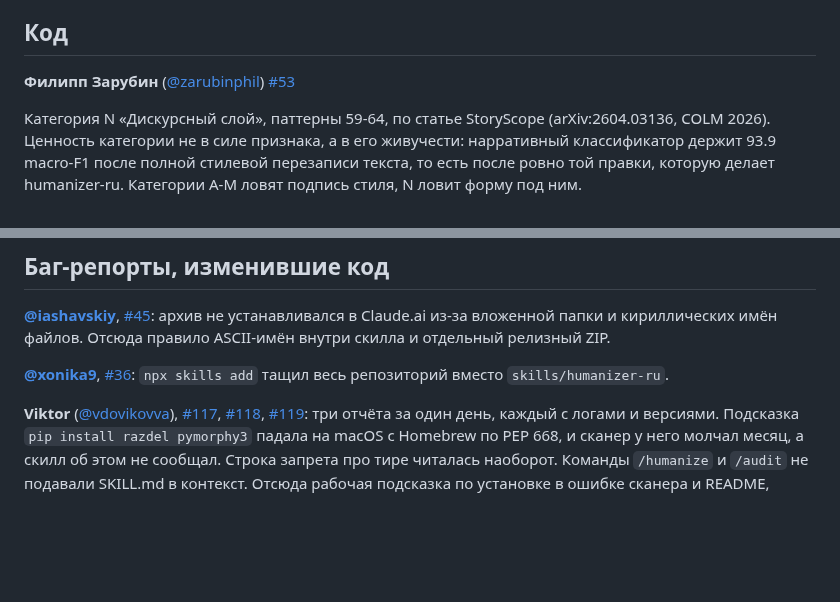
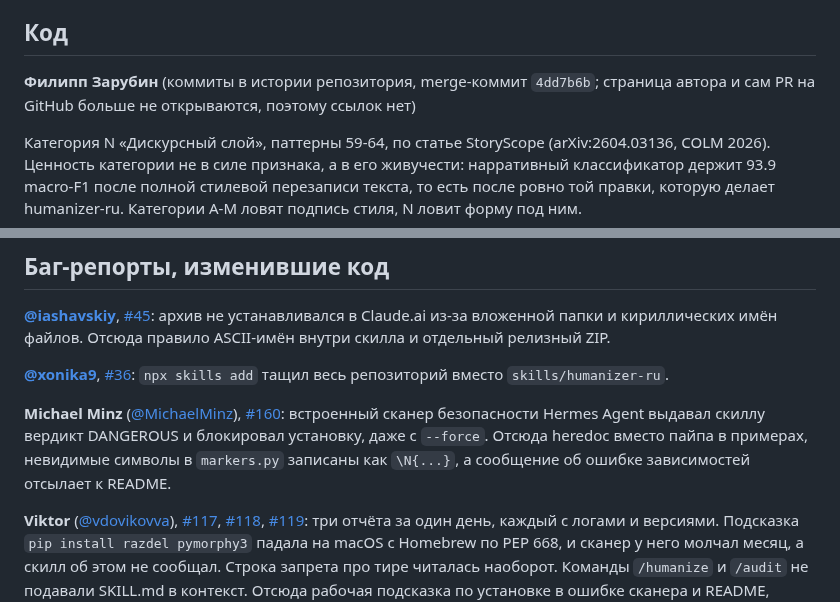
Before and after one commit to ilyautov/humanizer-ru, a Markdown page: CONTRIBUTORS.md, 2 parts joined by grey strips. Rendered like a GitHub page; blank space fills up the shorter version.

Commit message:
docs: мёртвые ссылки на zarubinphil и PR #53, репортёр #160 в CONTRIBUTORS
Аккаунт и PR на GitHub не открываются (404), имя остаётся без ссылки, в
CONTRIBUTORS указан merge-коммит из истории. Добавлен Michael Minz (#160).
Остальные http(s)-ссылки README*, CONTRIBUTING, SOURCES проверены curl.

Co-Authored-By: Claude Fable 5.1 <noreply@anthropic.com>

```diff
--- a/CONTRIBUTORS.md
+++ b/CONTRIBUTORS.md
@@ -7,8 +7,8 @@
 
 ## Код
 
-**Филипп Зарубин** ([@zarubinphil](https://github.com/zarubinphil))
-[#53](https://github.com/ilyautov/humanizer-ru/pull/53)
+**Филипп Зарубин** (коммиты в истории репозитория, merge-коммит `4dd7b6b`;
+страница автора и сам PR на GitHub больше не открываются, поэтому ссылок нет)
 
 Категория N «Дискурсный слой», паттерны 59-64, по статье StoryScope
 (arXiv:2604.03136, COLM 2026). Ценность категории не в силе признака, а в его
@@ -63,6 +63,13 @@ arxiv, из которого выросла верифицированная ч
 [#36](https://github.com/ilyautov/humanizer-ru/issues/36): `npx skills add`
 тащил весь репозиторий вместо `skills/humanizer-ru`.
 
+**Michael Minz** ([@MichaelMinz](https://github.com/MichaelMinz)),
+[#160](https://github.com/ilyautov/humanizer-ru/issues/160): встроенный сканер
+безопасности Hermes Agent выдавал скиллу вердикт DANGEROUS и блокировал
+установку, даже с `--force`. Отсюда heredoc вместо пайпа в примерах,
+невидимые символы в `markers.py` записаны как `\N{...}`, а сообщение об
+ошибке зависимостей отсылает к README.
+
 **Viktor** ([@vdovikovva](https://github.com/vdovikovva)),
 [#117](https://github.com/ilyautov/humanizer-ru/issues/117),
 [#118](https://github.com/ilyautov/humanizer-ru/issues/118),
```
Also changed, not shown: README.en.md (+1 -1 lines), README.md (+1 -1 lines).
